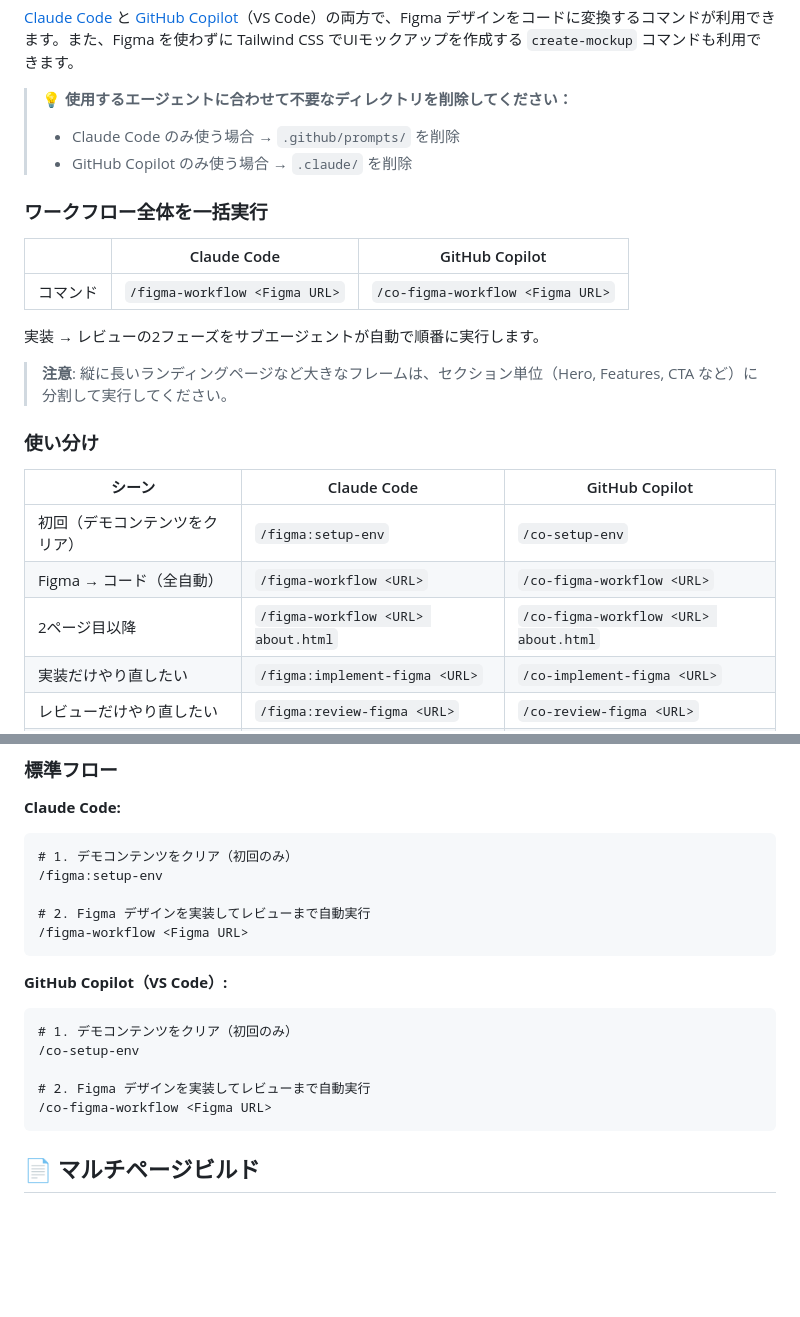
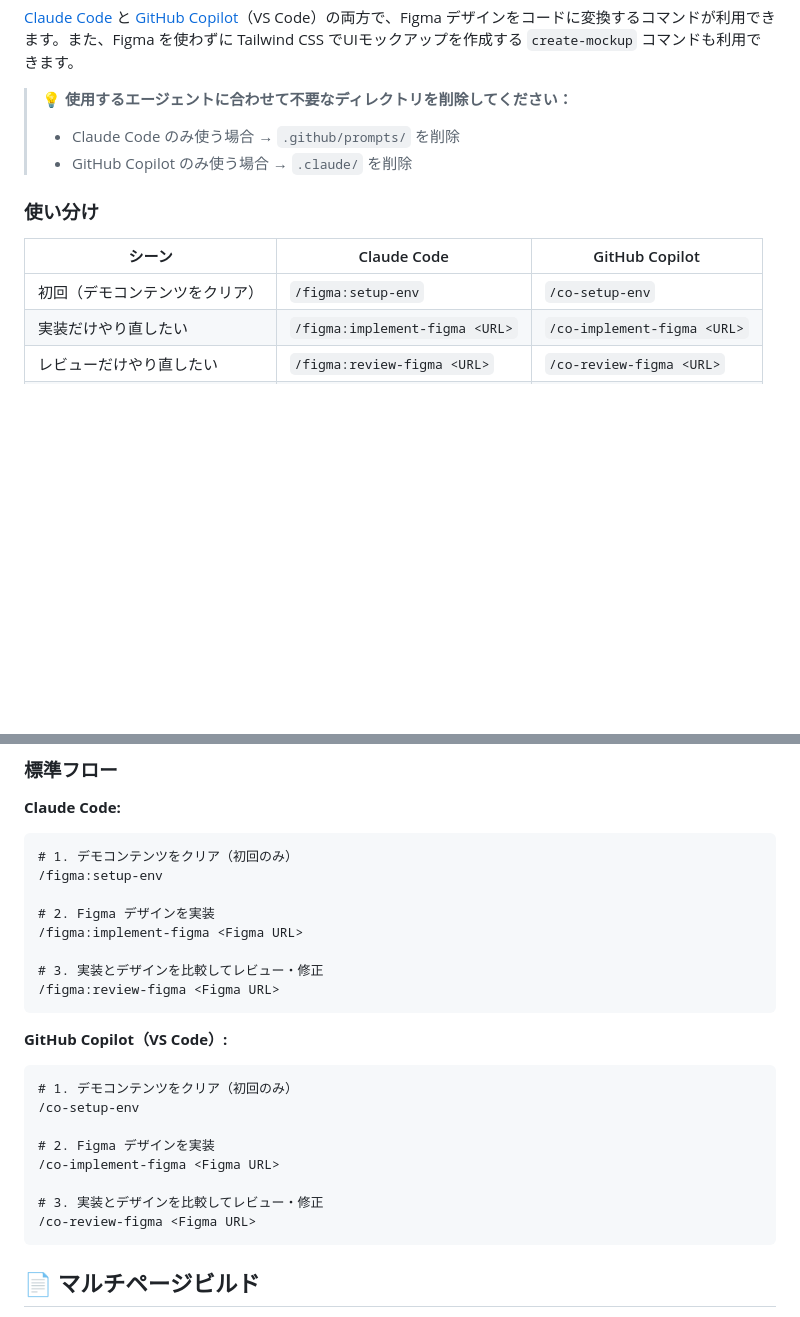
Before and after one commit to gaspanik/vanilla-tailwind4-starter, a Markdown page: README.md, 2 parts joined by grey strips. Rendered like a GitHub page; blank space fills up the shorter version.

Commit message:
remove figma-workflow mentions from README

````diff
--- a/README.md
+++ b/README.md
@@ -83,23 +83,11 @@ vanilla-tailwind4-starter/
 > - Claude Code のみ使う場合 → `.github/prompts/` を削除
 > - GitHub Copilot のみ使う場合 → `.claude/` を削除
 
-### ワークフロー全体を一括実行
-
-| | Claude Code | GitHub Copilot |
-|---|---|---|
-| コマンド | `/figma-workflow <Figma URL>` | `/co-figma-workflow <Figma URL>` |
-
-実装 → レビューの2フェーズをサブエージェントが自動で順番に実行します。
-
-> **注意**: 縦に長いランディングページなど大きなフレームは、セクション単位（Hero, Features, CTA など）に分割して実行してください。
-
 ### 使い分け
 
 | シーン | Claude Code | GitHub Copilot |
 |---|---|---|
 | 初回（デモコンテンツをクリア） | `/figma:setup-env` | `/co-setup-env` |
-| Figma → コード（全自動） | `/figma-workflow <URL>` | `/co-figma-workflow <URL>` |
-| 2ページ目以降 | `/figma-workflow <URL> about.html` | `/co-figma-workflow <URL> about.html` |
 | 実装だけやり直したい | `/figma:implement-figma <URL>` | `/co-implement-figma <URL>` |
 | レビューだけやり直したい | `/figma:review-figma <URL>` | `/co-review-figma <URL>` |
 | UIモックアップを作成 | 自動（スキル） | `/co-create-mockup` |
@@ -124,8 +112,11 @@ Figma Variables と `src/style.css` の `@theme` トークンを双方向に同
 # 1. デモコンテンツをクリア（初回のみ）
 /figma:setup-env
 
-# 2. Figma デザインを実装してレビューまで自動実行
-/figma-workflow <Figma URL>
+# 2. Figma デザインを実装
+/figma:implement-figma <Figma URL>
+
+# 3. 実装とデザインを比較してレビュー・修正
+/figma:review-figma <Figma URL>
 ```
 
 **GitHub Copilot（VS Code）:**
@@ -134,8 +125,11 @@ Figma Variables と `src/style.css` の `@theme` トークンを双方向に同
 # 1. デモコンテンツをクリア（初回のみ）
 /co-setup-env
 
-# 2. Figma デザインを実装してレビューまで自動実行
-/co-figma-workflow <Figma URL>
+# 2. Figma デザインを実装
+/co-implement-figma <Figma URL>
+
+# 3. 実装とデザインを比較してレビュー・修正
+/co-review-figma <Figma URL>
 ```
 
 ## 📄 マルチページビルド
````
